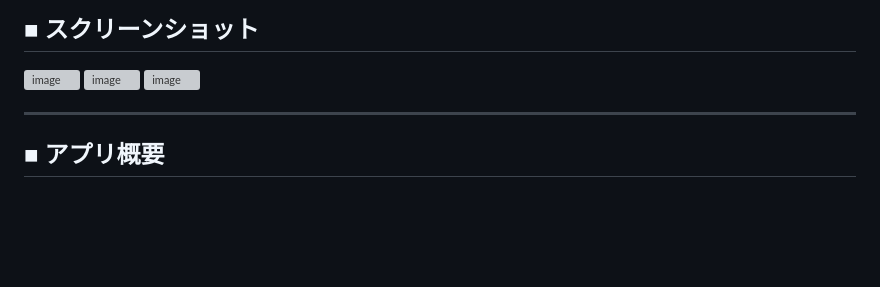
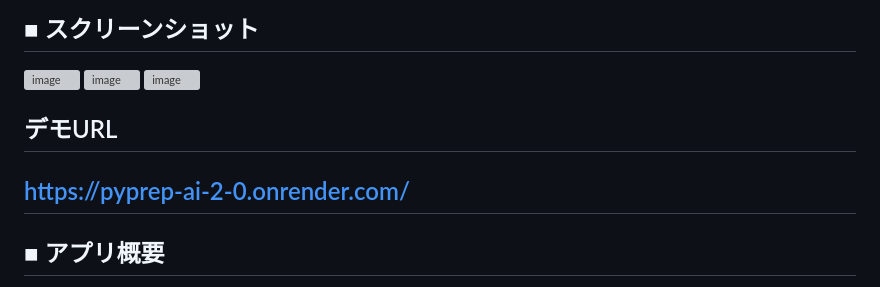
Before and after one commit to doobies60/pyprep-ai, a Markdown page: README.md, the part around the change. Drawn GitHub-style; blank space fills up the shorter version; grey boxes are pictures that could not be loaded.

```diff
--- a/README.md
+++ b/README.md
@@ -7,6 +7,8 @@ Flask / PostgreSQL / Render / Gemini API を使用し、実務に近い構成で
 <img width="1004" height="886" alt="image" src="https://github.com/user-attachments/assets/c3050444-71f8-4d78-ba4b-ff64c1fb3990" />
 <img width="986" height="905" alt="image" src="https://github.com/user-attachments/assets/5c57af72-3a78-40ea-a96c-491a136d795d" />
 
+## デモURL
+https://pyprep-ai-2-0.onrender.com/
 ---
 
 ## ■ アプリ概要
```
